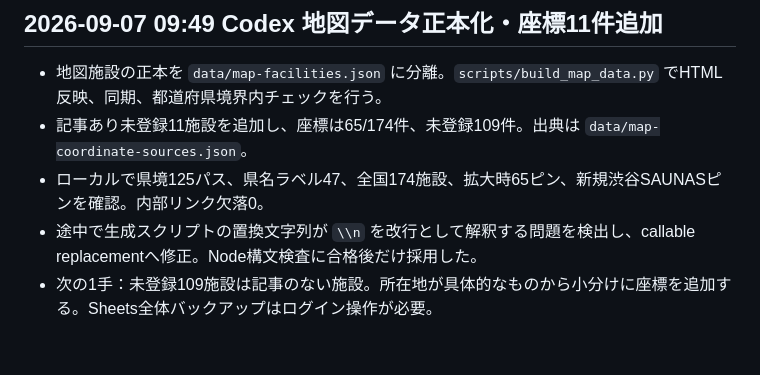
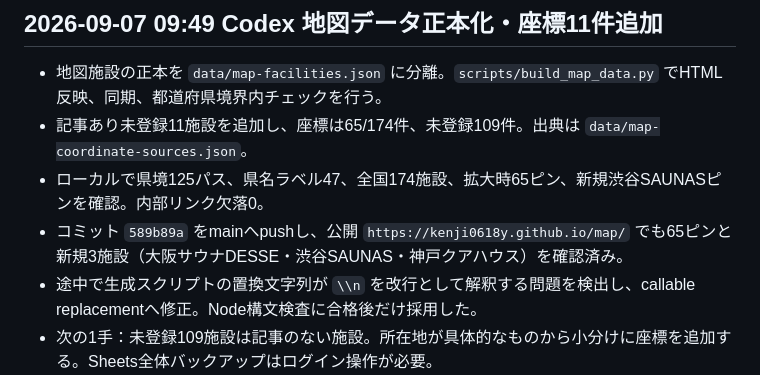
Before and after one commit to kenji0618y/gomirachelin, a Markdown page: docs/AI引き継ぎ.md, the part around the change. Drawn GitHub-style; blank space fills up the shorter version.

```diff
--- a/docs/AI引き継ぎ.md
+++ b/docs/AI引き継ぎ.md
@@ -7,6 +7,7 @@
 - 地図施設の正本を `data/map-facilities.json` に分離。`scripts/build_map_data.py` でHTML反映、同期、都道府県境界内チェックを行う。
 - 記事あり未登録11施設を追加し、座標は65/174件、未登録109件。出典は `data/map-coordinate-sources.json`。
 - ローカルで県境125パス、県名ラベル47、全国174施設、拡大時65ピン、新規渋谷SAUNASピンを確認。内部リンク欠落0。
+- コミット `589b89a` をmainへpushし、公開 `https://kenji0618y.github.io/map/` でも65ピンと新規3施設（大阪サウナDESSE・渋谷SAUNAS・神戸クアハウス）を確認済み。
 - 途中で生成スクリプトの置換文字列が `\\n` を改行として解釈する問題を検出し、callable replacementへ修正。Node構文検査に合格後だけ採用した。
 - 次の1手：未登録109施設は記事のない施設。所在地が具体的なものから小分けに座標を追加する。Sheets全体バックアップはログイン操作が必要。
 
```
Also changed, not shown: docs/LIMIT_CHECKPOINT.md (+1 -0 lines), docs/STATE.md (+1 -0 lines).
